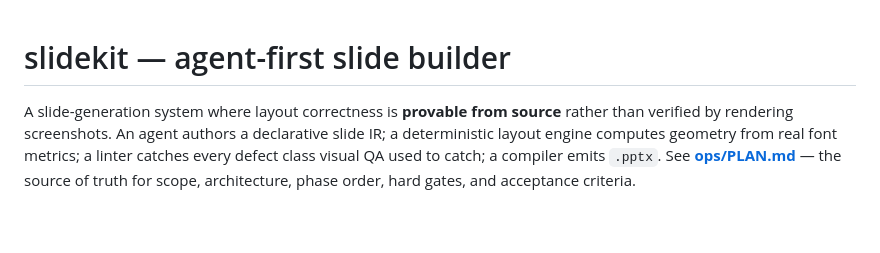
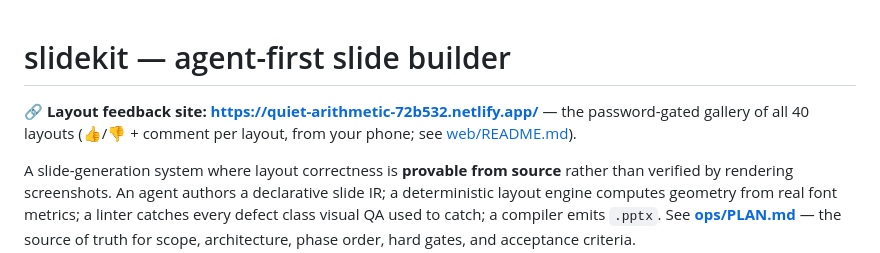
Before and after one commit to Victor-Palacios/SLaiDES, a Markdown page: README.md, the part around the change. Drawn GitHub-style; blank space fills up the shorter version.

Commit message:
docs: link the layout-feedback site at the top of the README
Claude-Session: https://claude.ai/code/session_01W6B791pxC7uC9sNEMg62kz

```diff
--- a/README.md
+++ b/README.md
@@ -1,4 +1,8 @@
 # slidekit — agent-first slide builder
+
+**🔗 Layout feedback site: <https://quiet-arithmetic-72b532.netlify.app/>** — the
+password-gated gallery of all 40 layouts (👍/👎 + comment per layout, from your
+phone; see [web/README.md](web/README.md)).
 
 A slide-generation system where layout correctness is **provable from source**
 rather than verified by rendering screenshots. An agent authors a declarative
```
